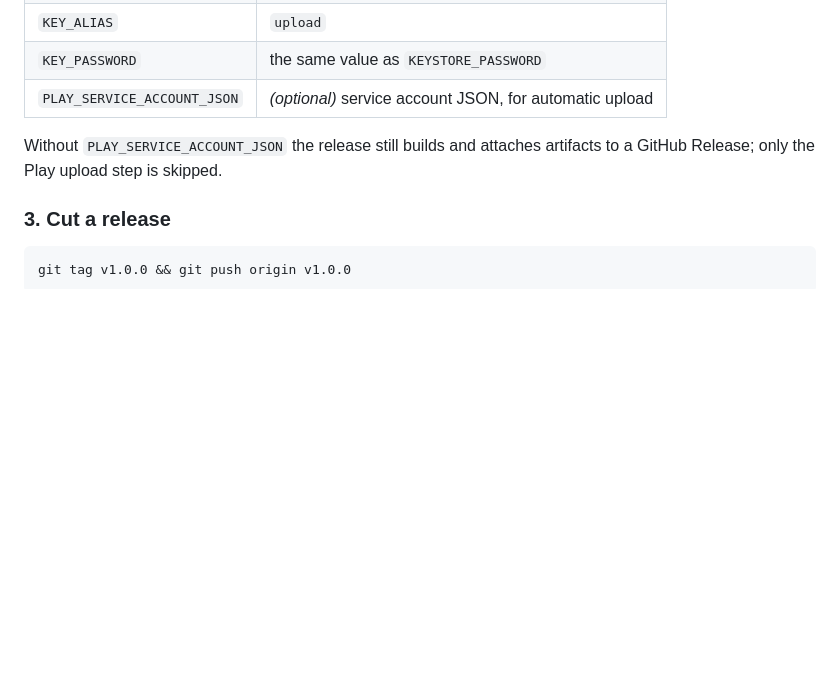
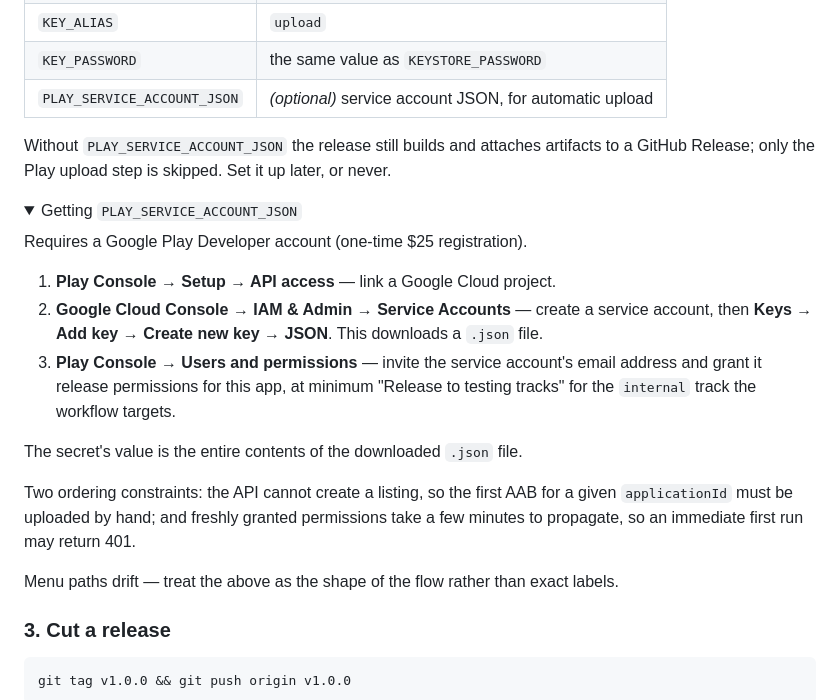
Before and after one commit to matbcvo/callblocker, a Markdown page: README.md, the part around the change. Drawn GitHub-style; folded sections open; blank space fills up the shorter version.

Commit message:
Document how to obtain the Play service account JSON
Covers the Play Console / Cloud Console flow, the developer account
prerequisite, and the two ordering constraints that commonly break a
first automated upload.

Co-Authored-By: Claude Opus 5 <noreply@anthropic.com>

```diff
--- a/README.md
+++ b/README.md
@@ -109,7 +109,29 @@ Settings → Secrets and variables → Actions:
 | `PLAY_SERVICE_ACCOUNT_JSON` | *(optional)* service account JSON, for automatic upload |
 
 Without `PLAY_SERVICE_ACCOUNT_JSON` the release still builds and attaches artifacts to a
-GitHub Release; only the Play upload step is skipped.
+GitHub Release; only the Play upload step is skipped. Set it up later, or never.
+
+<details>
+<summary>Getting <code>PLAY_SERVICE_ACCOUNT_JSON</code></summary>
+
+Requires a Google Play Developer account (one-time $25 registration).
+
+1. **Play Console → Setup → API access** — link a Google Cloud project.
+2. **Google Cloud Console → IAM & Admin → Service Accounts** — create a service account,
+   then **Keys → Add key → Create new key → JSON**. This downloads a `.json` file.
+3. **Play Console → Users and permissions** — invite the service account's email address
+   and grant it release permissions for this app, at minimum "Release to testing tracks"
+   for the `internal` track the workflow targets.
+
+The secret's value is the entire contents of the downloaded `.json` file.
+
+Two ordering constraints: the API cannot create a listing, so the first AAB for a given
+`applicationId` must be uploaded by hand; and freshly granted permissions take a few
+minutes to propagate, so an immediate first run may return 401.
+
+Menu paths drift — treat the above as the shape of the flow rather than exact labels.
+
+</details>
 
 ### 3. Cut a release
 
```
